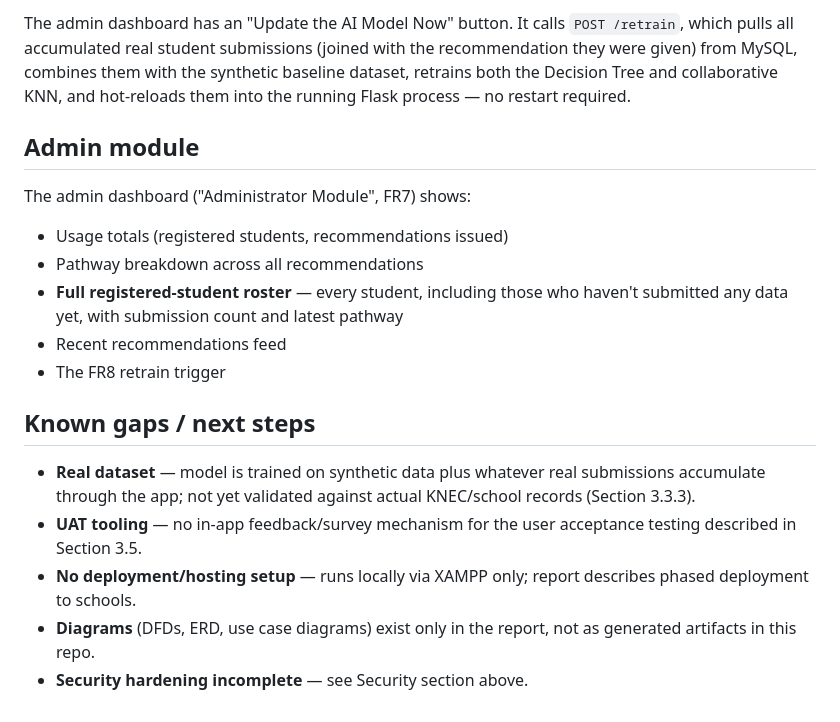
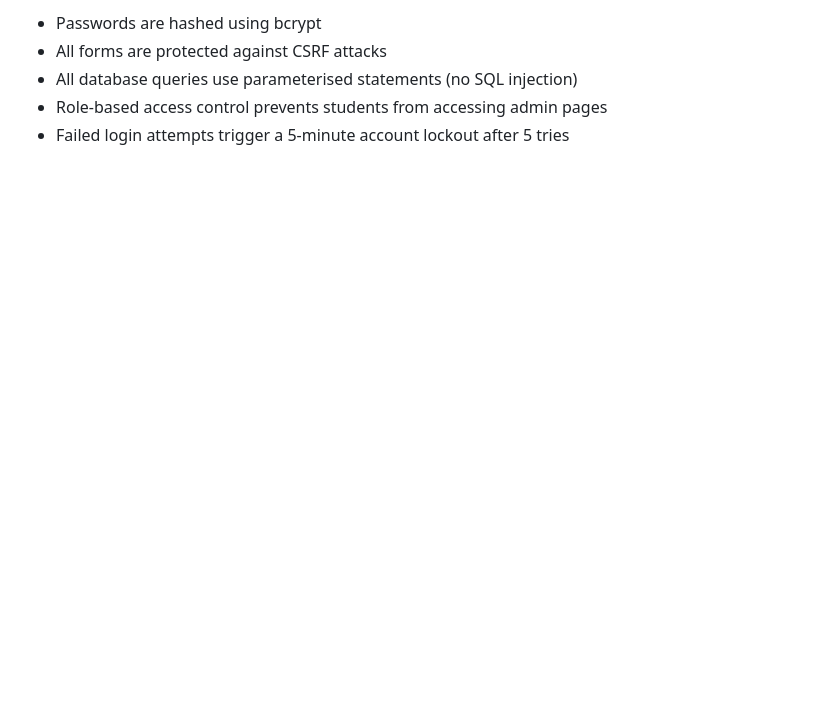
Before and after one commit to SydMw/career-pathway-recommender, a Markdown page: README.md, the part around one of its changes. GitHub-like rendering; blank space fills up the shorter version.

```diff
--- a/README.md
+++ b/README.md
@@ -83,22 +128,5 @@ model used in `/predict`.
-The admin dashboard has an "Update the AI Model Now" button. It calls `POST /retrain`,
-which pulls all accumulated real student submissions (joined with the
-recommendation they were given) from MySQL, combines them with the synthetic
-baseline dataset, retrains both the Decision Tree and collaborative KNN, and
-hot-reloads them into the running Flask process — no restart required.
-
-## Admin module
-
-The admin dashboard ("Administrator Module", FR7) shows:
-- Usage totals (registered students, recommendations issued)
-- Pathway breakdown across all recommendations
-- **Full registered-student roster** — every student, including those who haven't submitted any data yet, with submission count and latest pathway
-- Recent recommendations feed
-- The FR8 retrain trigger
-
-## Known gaps / next steps
-
-- **Real dataset** — model is trained on synthetic data plus whatever real submissions accumulate through the app; not yet validated against actual KNEC/school records (Section 3.3.3).
-- **UAT tooling** — no in-app feedback/survey mechanism for the user acceptance testing described in Section 3.5.
-- **No deployment/hosting setup** — runs locally via XAMPP only; report describes phased deployment to schools.
-- **Diagrams** (DFDs, ERD, use case diagrams) exist only in the report, not as generated artifacts in this repo.
-- **Security hardening incomplete** — see Security section above.
+- Passwords are hashed using bcrypt
+- All forms are protected against CSRF attacks
+- All database queries use parameterised statements (no SQL injection)
+- Role-based access control prevents students from accessing admin pages
+- Failed login attempts trigger a 5-minute account lockout after 5 tries
```
Also changed, not shown: other parts of README.md (+99 -54 lines).
